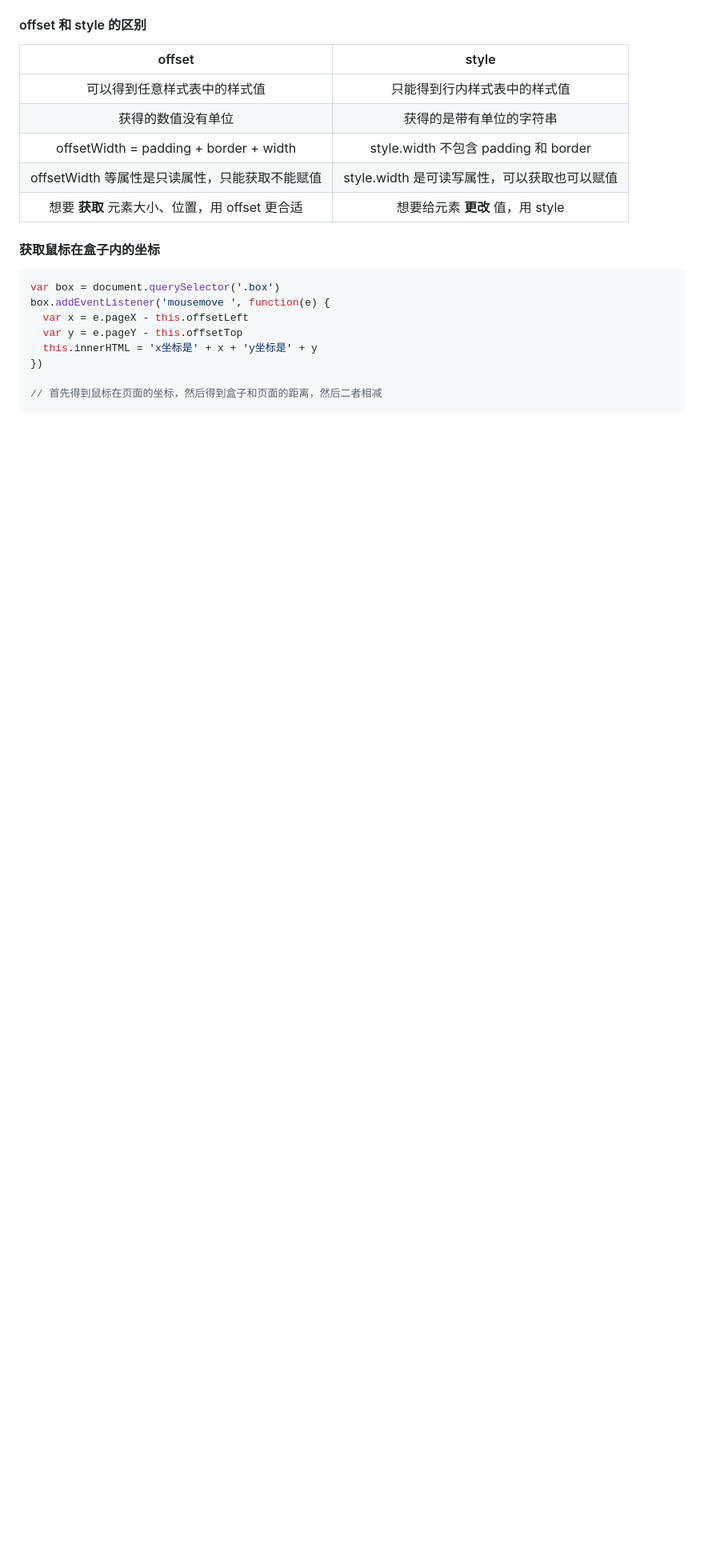
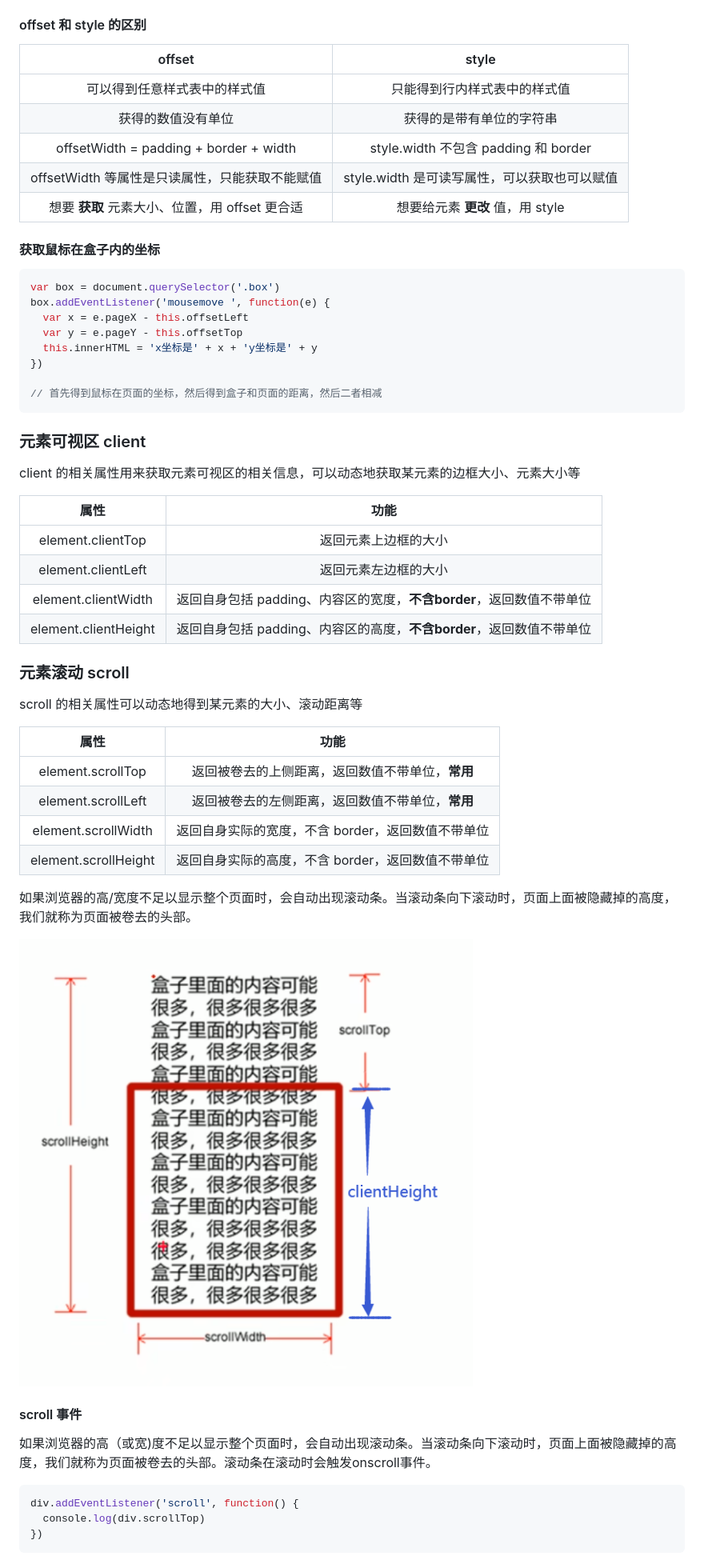
Before and after one commit to trealsurey/StudyForever, a Markdown page: JavaScript.md, the part around the change printed below. Shown: that part at 80% size. GitHub-like rendering; pictures changed too: imgs/scrollHeight-clientHeight区别.png (added); blank space fills up the shorter version.

````diff
--- a/JavaScript.md
+++ b/JavaScript.md
@@ -1499,3 +1499,39 @@ box.addEventListener('mousemove ', function(e) {
 // 首先得到鼠标在页面的坐标，然后得到盒子和页面的距离，然后二者相减
 ```
 
+### 元素可视区 client
+
+client 的相关属性用来获取元素可视区的相关信息，可以动态地获取某元素的边框大小、元素大小等
+
+| 属性 | 功能 |
+| :---: | :---: |
+| element.clientTop | 返回元素上边框的大小 |
+| element.clientLeft | 返回元素左边框的大小 |
+| element.clientWidth | 返回自身包括 padding、内容区的宽度，**不含border**，返回数值不带单位 |
+| element.clientHeight | 返回自身包括 padding、内容区的高度，**不含border**，返回数值不带单位 |
+
+### 元素滚动 scroll
+
+scroll 的相关属性可以动态地得到某元素的大小、滚动距离等
+
+| 属性 | 功能 |
+| :---: | :---: |
+| element.scrollTop | 返回被卷去的上侧距离，返回数值不带单位，**常用** |
+| element.scrollLeft | 返回被卷去的左侧距离，返回数值不带单位，**常用** |
+| element.scrollWidth | 返回自身实际的宽度，不含 border，返回数值不带单位 |
+| element.scrollHeight | 返回自身实际的高度，不含 border，返回数值不带单位 |
+
+如果浏览器的高/宽度不足以显示整个页面时，会自动出现滚动条。当滚动条向下滚动时，页面上面被隐藏掉的高度，我们就称为页面被卷去的头部。
+
+![scrollHeight-clientHeight区别](imgs/scrollHeight-clientHeight区别.png)
+
+#### scroll 事件
+
+如果浏览器的高（或宽)度不足以显示整个页面时，会自动出现滚动条。当滚动条向下滚动时，页面上面被隐藏掉的高度，我们就称为页面被卷去的头部。滚动条在滚动时会触发onscroll事件。
+
+```js
+div.addEventListener('scroll', function() {
+  console.log(div.scrollTop)
+})
+```
+
````
Also changed, not shown: other parts of JavaScript.md (+52 -2 lines), 4 other files.
